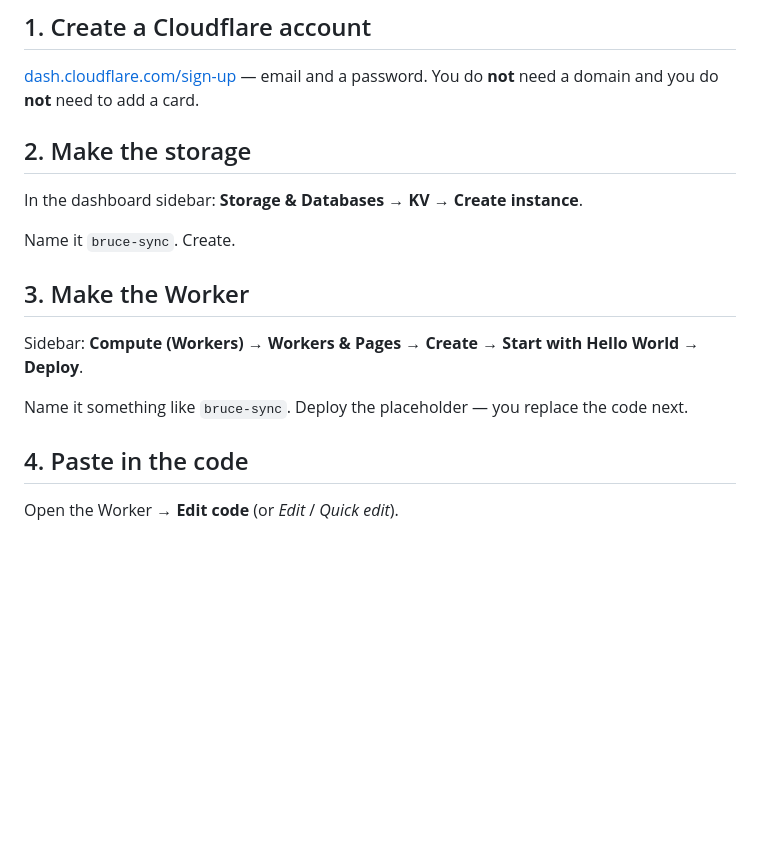
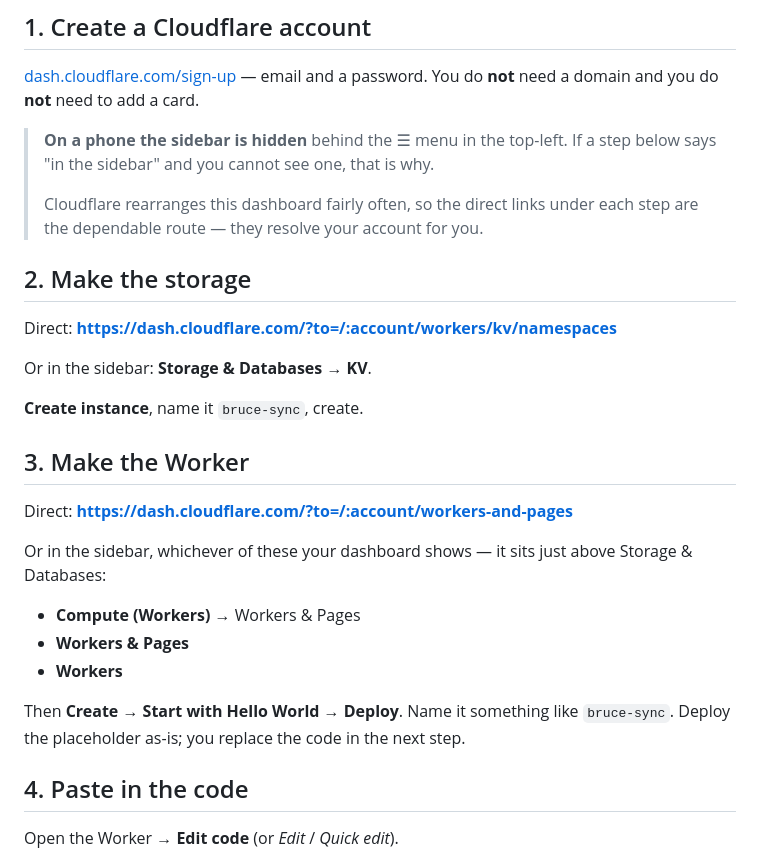
Before and after one commit to baqirjuraimi01-create/Bruce-, a Markdown page: server/README.md, the part around the change. Rendered like a GitHub page; blank space fills up the shorter version.

Commit message:
Add direct dashboard links to the sync setup guide
Cloudflare rearranges its dashboard often and the sidebar is hidden
behind a menu on phones, so 'find it in the sidebar' is not a reliable
instruction. Each step now leads with a ?to= deep link that resolves the
account automatically, lists the sidebar names it may appear under, and
notes the hamburger menu up front.

Co-Authored-By: Claude Opus 5 <noreply@anthropic.com>
Claude-Session: https://claude.ai/code/session_01CbQutf8Se9USfVb6e6kU6e

```diff
--- a/server/README.md
+++ b/server/README.md
@@ -15,19 +15,34 @@ devices.
 [dash.cloudflare.com/sign-up](https://dash.cloudflare.com/sign-up) — email and
 a password. You do **not** need a domain and you do **not** need to add a card.
 
+> **On a phone the sidebar is hidden** behind the ☰ menu in the top-left. If a
+> step below says "in the sidebar" and you cannot see one, that is why.
+>
+> Cloudflare rearranges this dashboard fairly often, so the direct links under
+> each step are the dependable route — they resolve your account for you.
+
 ## 2. Make the storage
 
-In the dashboard sidebar: **Storage & Databases → KV → Create instance**.
+Direct: **<https://dash.cloudflare.com/?to=/:account/workers/kv/namespaces>**
 
-Name it `bruce-sync`. Create.
+Or in the sidebar: **Storage & Databases → KV**.
+
+**Create instance**, name it `bruce-sync`, create.
 
 ## 3. Make the Worker
 
-Sidebar: **Compute (Workers) → Workers & Pages → Create → Start with Hello
-World → Deploy**.
+Direct: **<https://dash.cloudflare.com/?to=/:account/workers-and-pages>**
 
-Name it something like `bruce-sync`. Deploy the placeholder — you replace the
-code next.
+Or in the sidebar, whichever of these your dashboard shows — it sits just above
+Storage & Databases:
+
+- **Compute (Workers)** → Workers & Pages
+- **Workers & Pages**
+- **Workers**
+
+Then **Create → Start with Hello World → Deploy**. Name it something like
+`bruce-sync`. Deploy the placeholder as-is; you replace the code in the next
+step.
 
 ## 4. Paste in the code
 
```
